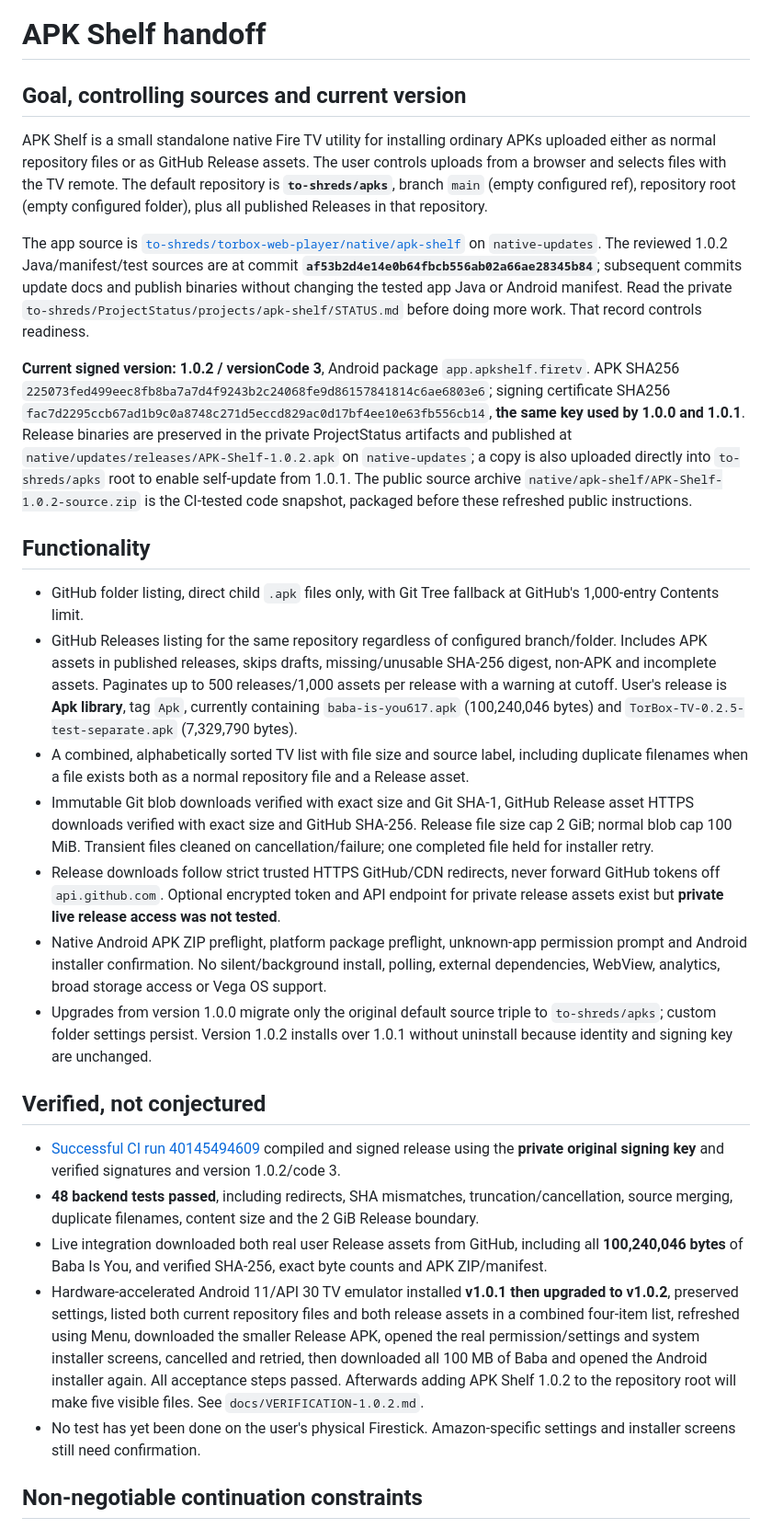
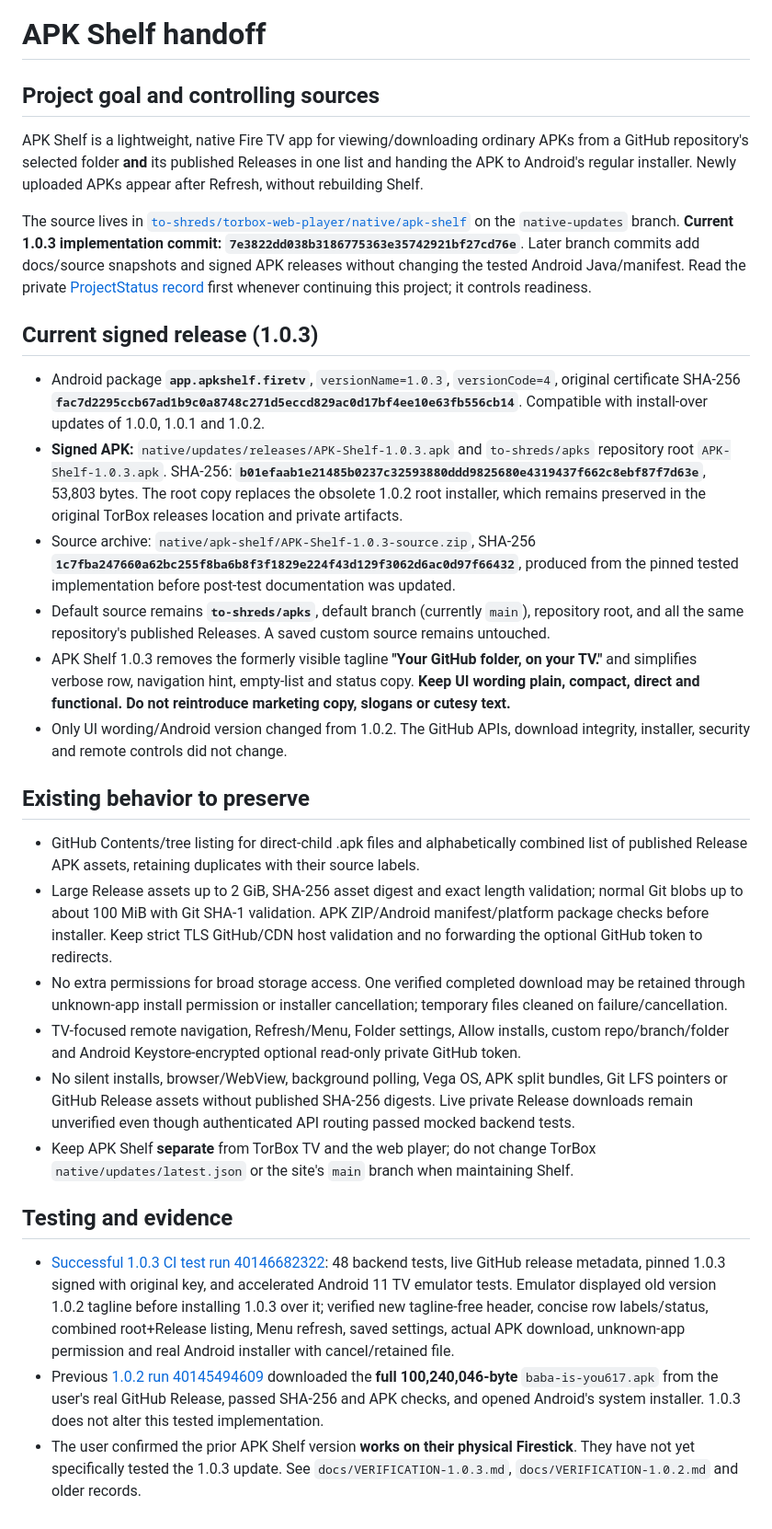
Before and after one commit to to-shreds/torbox-web-player, a Markdown page: native/apk-shelf/HANDOFF.md, the part around one of its changes. Shown at 92% size. GitHub-like rendering.

Commit message:
Update APK Shelf handoff for signed 1.0.3 and plain UI copy preference

```diff
--- a/native/apk-shelf/HANDOFF.md
+++ b/native/apk-shelf/HANDOFF.md
@@ -1,30 +1,32 @@
 # APK Shelf handoff
 
-## Goal, controlling sources and current version
+## Project goal and controlling sources
 
-APK Shelf is a small standalone native Fire TV utility for installing ordinary APKs uploaded either as normal repository files or as GitHub Release assets. The user controls uploads from a browser and selects files with the TV remote. The default repository is **`to-shreds/apks`**, branch `main` (empty configured ref), repository root (empty configured folder), plus all published Releases in that repository.
+APK Shelf is a lightweight, native Fire TV app for viewing/downloading ordinary APKs from a GitHub repository's selected folder **and** its published Releases in one list and handing the APK to Android's regular installer. Newly uploaded APKs appear after Refresh, without rebuilding Shelf.
 
-The app source is [`to-shreds/torbox-web-player/native/apk-shelf`](https://github.com/to-shreds/torbox-web-player/tree/native-updates/native/apk-shelf) on `native-updates`. The reviewed 1.0.2 Java/manifest/test sources are at commit **`af53b2d4e14e0b64fbcb556ab02a66ae28345b84`**; subsequent commits update docs and publish binaries without changing the tested app Java or Android manifest. Read the private `to-shreds/ProjectStatus/projects/apk-shelf/STATUS.md` before doing more work. That record controls readiness.
+The source lives in [`to-shreds/torbox-web-player/native/apk-shelf`](https://github.com/to-shreds/torbox-web-player/tree/native-updates/native/apk-shelf) on the `native-updates` branch. **Current 1.0.3 implementation commit: `7e3822dd038b3186775363e35742921bf27cd76e`**. Later branch commits add docs/source snapshots and signed APK releases without changing the tested Android Java/manifest. Read the private [ProjectStatus record](https://github.com/to-shreds/ProjectStatus/blob/main/projects/apk-shelf/STATUS.md) first whenever continuing this project; it controls readiness.
 
-**Current signed version: 1.0.2 / versionCode 3**, Android package `app.apkshelf.firetv`. APK SHA256 `225073fed499eec8fb8ba7a7d4f9243b2c24068fe9d86157841814c6ae6803e6`; signing certificate SHA256 `fac7d2295ccb67ad1b9c0a8748c271d5eccd829ac0d17bf4ee10e63fb556cb14`, **the same key used by 1.0.0 and 1.0.1**. Release binaries are preserved in the private ProjectStatus artifacts and published at `native/updates/releases/APK-Shelf-1.0.2.apk` on `native-updates`; a copy is also uploaded directly into `to-shreds/apks` root to enable self-update from 1.0.1. The public source archive `native/apk-shelf/APK-Shelf-1.0.2-source.zip` is the CI-tested code snapshot, packaged before these refreshed public instructions.
+## Current signed release (1.0.3)
 
-## Functionality
+- Android package **`app.apkshelf.firetv`**, `versionName=1.0.3`, `versionCode=4`, original certificate SHA-256 **`fac7d2295ccb67ad1b9c0a8748c271d5eccd829ac0d17bf4ee10e63fb556cb14`**. Compatible with install-over updates of 1.0.0, 1.0.1 and 1.0.2.
+- **Signed APK:** `native/updates/releases/APK-Shelf-1.0.3.apk` and `to-shreds/apks` repository root `APK-Shelf-1.0.3.apk`. SHA-256: **`b01efaab1e21485b0237c32593880ddd9825680e4319437f662c8ebf87f7d63e`**, 53,803 bytes. The root copy replaces the obsolete 1.0.2 root installer, which remains preserved in the original TorBox releases location and private artifacts.
+- Source archive: `native/apk-shelf/APK-Shelf-1.0.3-source.zip`, SHA-256 **`1c7fba247660a62bc255f8ba6b8f3f1829e224f43d129f3062d6ac0d97f66432`**, produced from the pinned tested implementation before post-test documentation was updated.
+- Default source remains **`to-shreds/apks`**, default branch (currently `main`), repository root, and all the same repository's published Releases. A saved custom source remains untouched.
+- APK Shelf 1.0.3 removes the formerly visible tagline **"Your GitHub folder, on your TV."** and simplifies verbose row, navigation hint, empty-list and status copy. **Keep UI wording plain, compact, direct and functional. Do not reintroduce marketing copy, slogans or cutesy text.**
+- Only UI wording/Android version changed from 1.0.2. The GitHub APIs, download integrity, installer, security and remote controls did not change.
 
-- GitHub folder listing, direct child `.apk` files only, with Git Tree fallback at GitHub's 1,000-entry Contents limit.
-- GitHub Releases listing for the same repository regardless of configured branch/folder. Includes APK assets in published releases, skips drafts, missing/unusable SHA-256 digest, non-APK and incomplete assets. Paginates up to 500 releases/1,000 assets per release with a warning at cutoff. User's release is **Apk library**, tag `Apk`, currently containing `baba-is-you617.apk` (100,240,046 bytes) and `TorBox-TV-0.2.5-test-separate.apk` (7,329,790 bytes).
-- A combined, alphabetically sorted TV list with file size and source label, including duplicate filenames when a file exists both as a normal repository file and a Release asset.
-- Immutable Git blob downloads verified with exact size and Git SHA-1, GitHub Release asset HTTPS downloads verified with exact size and GitHub SHA-256. Release file size cap 2 GiB; normal blob cap 100 MiB. Transient files cleaned on cancellation/failure; one completed file held for installer retry.
-- Release downloads follow strict trusted HTTPS GitHub/CDN redirects, never forward GitHub tokens off `api.github.com`. Optional encrypted token and API endpoint for private release assets exist but **private live release access was not tested**.
-- Native Android APK ZIP preflight, platform package preflight, unknown-app permission prompt and Android installer confirmation. No silent/background install, polling, external dependencies, WebView, analytics, broad storage access or Vega OS support.
-- Upgrades from version 1.0.0 migrate only the original default source triple to `to-shreds/apks`; custom folder settings persist. Version 1.0.2 installs over 1.0.1 without uninstall because identity and signing key are unchanged.
+## Existing behavior to preserve
 
-## Verified, not conjectured
+- GitHub Contents/tree listing for direct-child .apk files and alphabetically combined list of published Release APK assets, retaining duplicates with their source labels.
+- Large Release assets up to 2 GiB, SHA-256 asset digest and exact length validation; normal Git blobs up to about 100 MiB with Git SHA-1 validation. APK ZIP/Android manifest/platform package checks before installer. Keep strict TLS GitHub/CDN host validation and no forwarding the optional GitHub token to redirects.
+- No extra permissions for broad storage access. One verified completed download may be retained through unknown-app install permission or installer cancellation; temporary files cleaned on failure/cancellation.
+- TV-focused remote navigation, Refresh/Menu, Folder settings, Allow installs, custom repo/branch/folder and Android Keystore-encrypted optional read-only private GitHub token.
+- No silent installs, browser/WebView, background polling, Vega OS, APK split bundles, Git LFS pointers or GitHub Release assets without published SHA-256 digests. Live private Release downloads remain unverified even though authenticated API routing passed mocked backend tests.
+- Keep APK Shelf **separate** from TorBox TV and the web player; do not change TorBox `native/updates/latest.json` or the site's `main` branch when maintaining Shelf.
 
-- [Successful CI run 40145494609](https://github.com/to-shreds/ProjectStatus/actions/runs/40145494609) compiled and signed release using the **private original signing key** and verified signatures and version 1.0.2/code 3.
-- **48 backend tests passed**, including redirects, SHA mismatches, truncation/cancellation, source merging, duplicate filenames, content size and the 2 GiB Release boundary.
-- Live integration downloaded both real user Release assets from GitHub, including all **100,240,046 bytes** of Baba Is You, and verified SHA-256, exact byte counts and APK ZIP/manifest.
-- Hardware-accelerated Android 11/API 30 TV emulator installed **v1.0.1 then upgraded to v1.0.2**, preserved settings, listed both current repository files and both release assets in a combined four-item list, refreshed using Menu, downloaded the smaller Release APK, opened the real permission/settings and system installer screens, cancelled and retried, then downloaded all 100 MB of Baba and opened the Android installer again. All acceptance steps passed. Afterwards adding APK Shelf 1.0.2 to the repository root will make five visible files. See `docs/VERIFICATION-1.0.2.md`.
-- No test has yet been done on the user's physical Firestick. Amazon-specific settings and installer screens still need confirmation.
+## Testing and evidence
 
-## Non-negotiable continuation constraints
+- [Successful 1.0.3 CI test run 40146682322](https://github.com/to-shreds/ProjectStatus/actions/runs/40146682322): 48 backend tests, live GitHub release metadata, pinned 1.0.3 signed with original key, and accelerated Android 11 TV emulator tests. Emulator displayed old version 1.0.2 tagline before installing 1.0.3 over it; verified new tagline-free header, concise row labels/status, combined root+Release listing, Menu refresh, saved settings, actual APK download, unknown-app permission and real Android installer with cancel/retained file.
+- Previous [1.0.2 run 40145494609](https://github.com/to-shreds/ProjectStatus/actions/runs/40145494609) downloaded the **full 100,240,046-byte** `baba-is-you617.apk` from the user's real GitHub Release, passed SHA-256 and APK checks, and opened Android's system installer. 1.0.3 does not alter this tested implementation.
+- The user confirmed the prior APK Shelf version **works on their physical Firestick**. They have not yet specifically tested the 1.0.3 update. See `docs/VERIFICATION-1.0.3.md`, `docs/VERIFICATION-1.0.2.md` and older records.
 
```
Also changed, not shown: other parts of native/apk-shelf/HANDOFF.md (+7 -7 lines).
